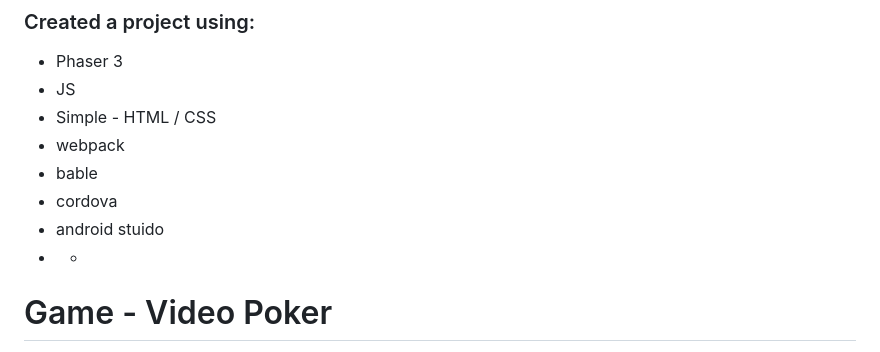
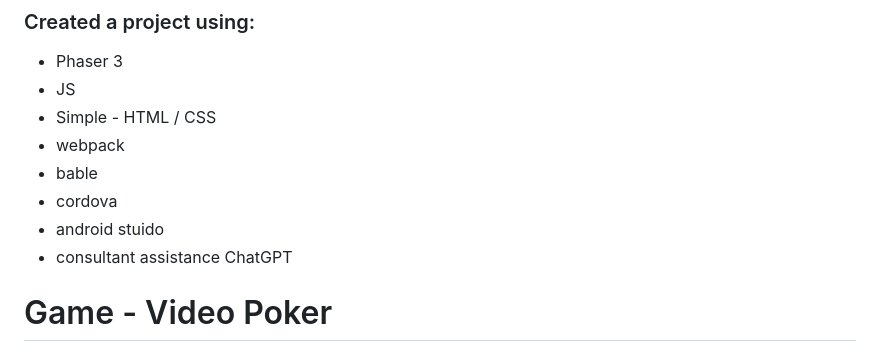
Before and after one commit to byAbaddon/Phaser_Game_VideoPoker_for_phone, a Markdown page: README.md, the part around the change. GitHub-like rendering.

```diff
--- a/README.md
+++ b/README.md
@@ -8,7 +8,7 @@
 + bable
 + cordova
 + android stuido
-+ +
++ consultant assistance ChatGPT
 
 # Game - Video Poker
 Five Card Poker is a classic and exciting game also known as "Five Card Draw" that is played with a deck of 52 cards.
```
